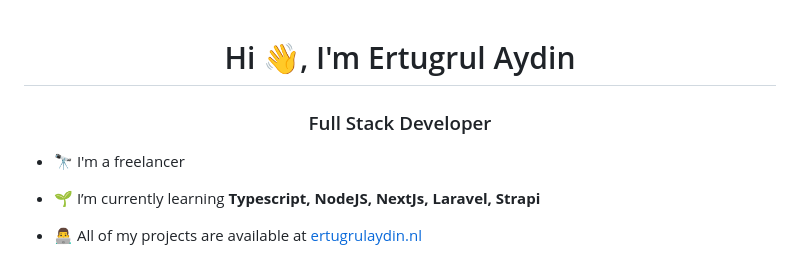
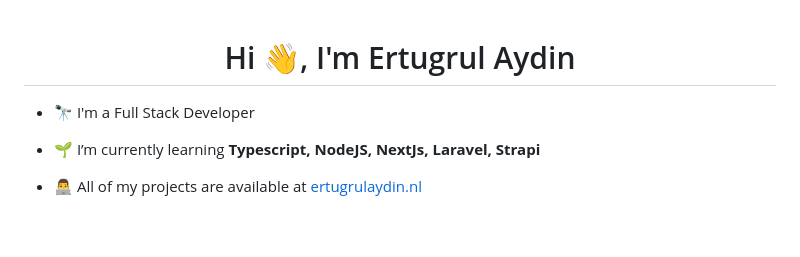
Before and after one commit to ertugrul-aydin/ertugrul-aydin, a Markdown page: README.md, the part around the change. Drawn GitHub-style; blank space fills up the shorter version.

```diff
--- a/README.md
+++ b/README.md
@@ -1,7 +1,7 @@
 <h1 align="center">Hi 👋, I'm Ertugrul Aydin</h1>
-<h3 align="center">Full Stack Developer</h3>
+<!-- <h3 align="center">Full Stack Developer</h3> -->
 
-- 🔭 I'm a freelancer
+- 🔭 I'm a Full Stack Developer
 
 - 🌱 I’m currently learning **Typescript, NodeJS, NextJs, Laravel, Strapi**
 
```
